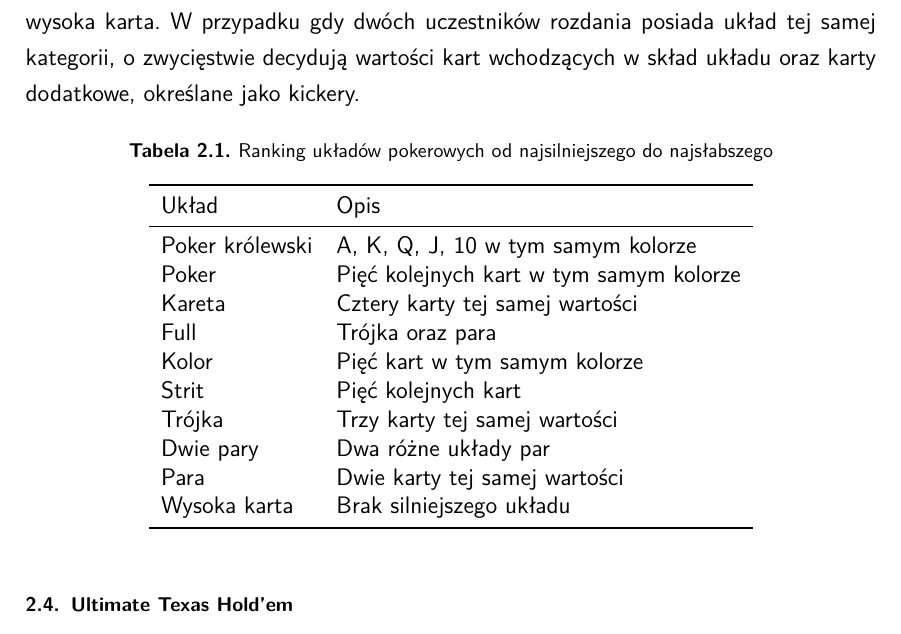
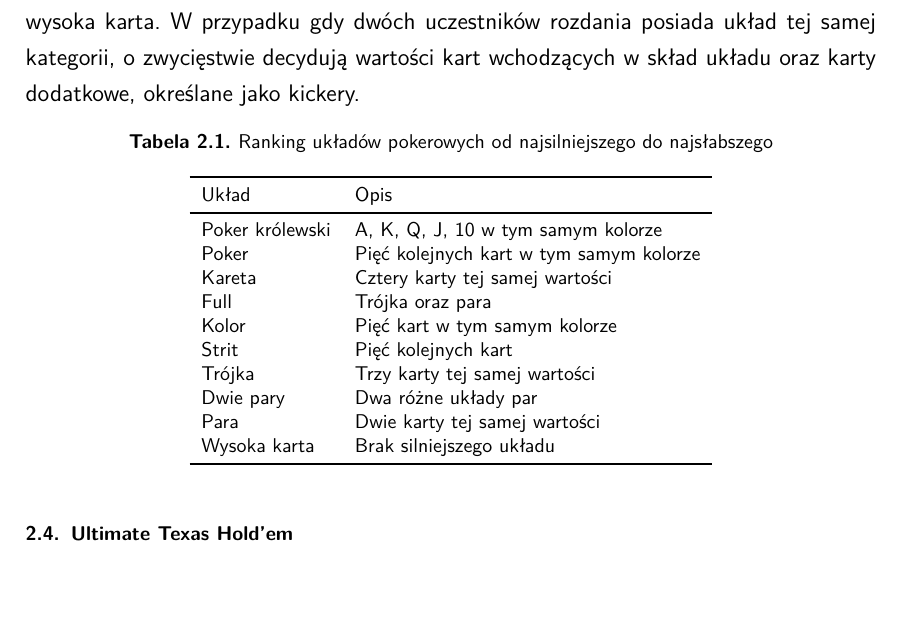
Before and after one commit to Meikelele/expert-poker-player, a LaTeX thesis (thesis/main.tex, which reads thesis/settings.tex): part of page 8 of 41 before the commit and part of page 8 of 39 after it, cut so that both start at the same text. Compiled offline with pdfLaTeX.

```diff
--- a/thesis/settings.tex
+++ b/thesis/settings.tex
@@ -70,6 +70,10 @@
 
 % Estetyczne tabele: \toprule, \midrule, \bottomrule.
 \usepackage{booktabs}
+
+% Treść wszystkich tabel składana czcionką 10 pt (wymóg wydziału).
+\usepackage{etoolbox}
+\AtBeginEnvironment{tabular}{\footnotesize}
 
 % Formatowanie podpisów rysunków i tabel (usunięto kursywę dla czystości inżynierskiej).
 \usepackage[
```
Also changed, not shown: thesis/main.pdf, thesis/out/main.pdf.
